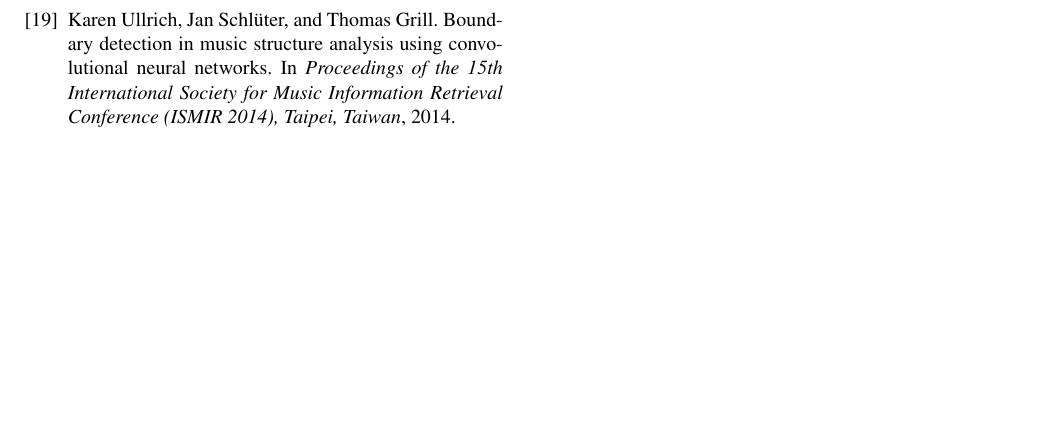
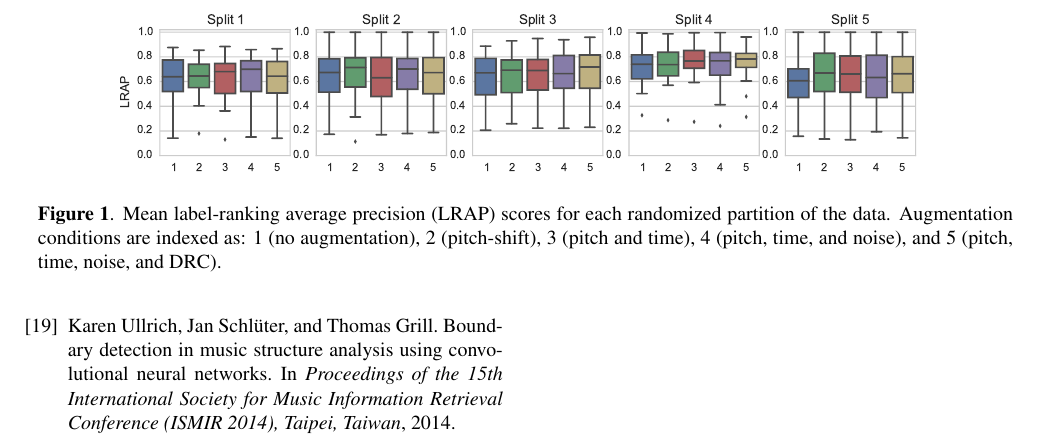
Before and after one commit to bmcfee/augment_music, a LaTeX paper (paper/putj.tex): part of page 6 of 6, cut at the place of the change, the shorter picture padded with empty space. Compiled offline with pdfLaTeX.

Commit message:
Checking in results fig

```diff
--- a/paper/putj.tex
+++ b/paper/putj.tex
@@ -619,6 +619,16 @@
 To evaluate performance, we compute for each test track the mean label-ranking average
 precision of predictions over all one-second patches in the track.
 
+\begin{figure*}
+    \centering
+    \includegraphics[width=\textwidth]{figs/lrap}
+    \caption{Mean label-ranking average precision (LRAP) scores for each randomized
+        partition of the data.
+        Augmentation conditions are indexed as: 1 (no augmentation), 2 (pitch-shift), 3
+        (pitch and time), 4 (pitch, time, and noise), and 5 (pitch, time, noise, and
+        DRC).
+        \label{lrapresults}}
+\end{figure*}
 \section{Conclusion}
 
 % For bibtex users:
```
Also changed, not shown: paper/figs/lrap.eps (added), paper/figs/lrap.pdf (added), paper/putj.tex (2 more changed lines), 1 other file.
